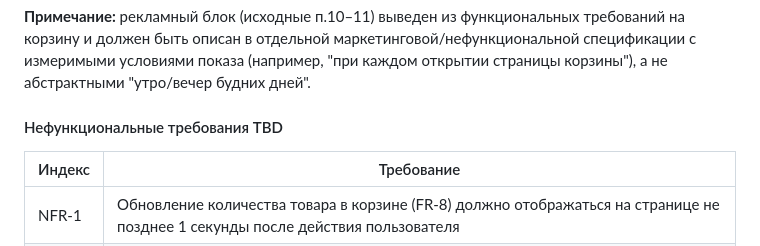
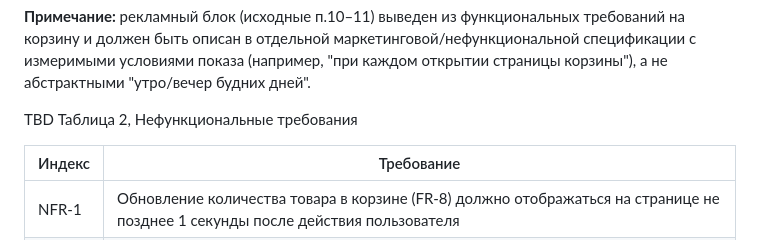
Before and after one commit to IvanSolomahin/SA_test_task_stackbridge, a Markdown page: task_1.md, the part around one of its changes. Drawn GitHub-style.

Commit message:
небольшие исправления

```diff
--- a/task_1.md
+++ b/task_1.md
@@ -98,8 +99,7 @@ TBD - to be determined, неподтвержденные требования
 
 **Примечание:** рекламный блок (исходные п.10–11) выведен из функциональных требований на корзину и должен быть описан в отдельной маркетинговой/нефункциональной спецификации с измеримыми условиями показа (например, "при каждом открытии страницы корзины"), а не абстрактными "утро/вечер будних дней".
 
-
-#### Нефункциональные требования TBD
+TBD Таблица 2, Нефункциональные требования
 
 | Индекс | Требование |
 | --- | --- |
```
Also changed, not shown: other parts of task_1.md (+4 -2 lines), task_2.md (added).
